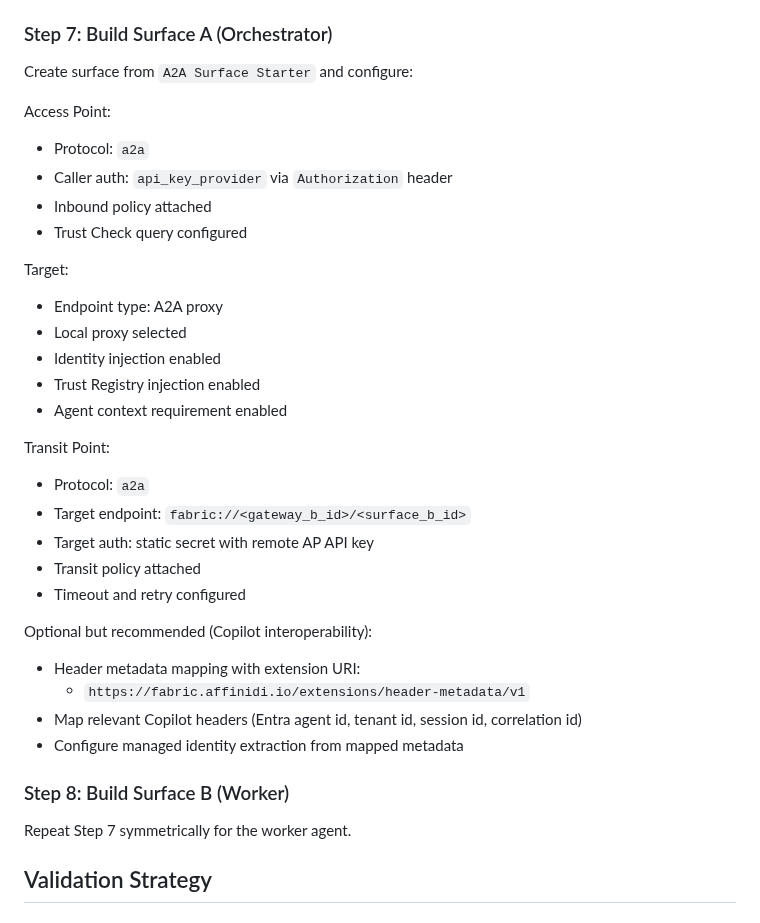
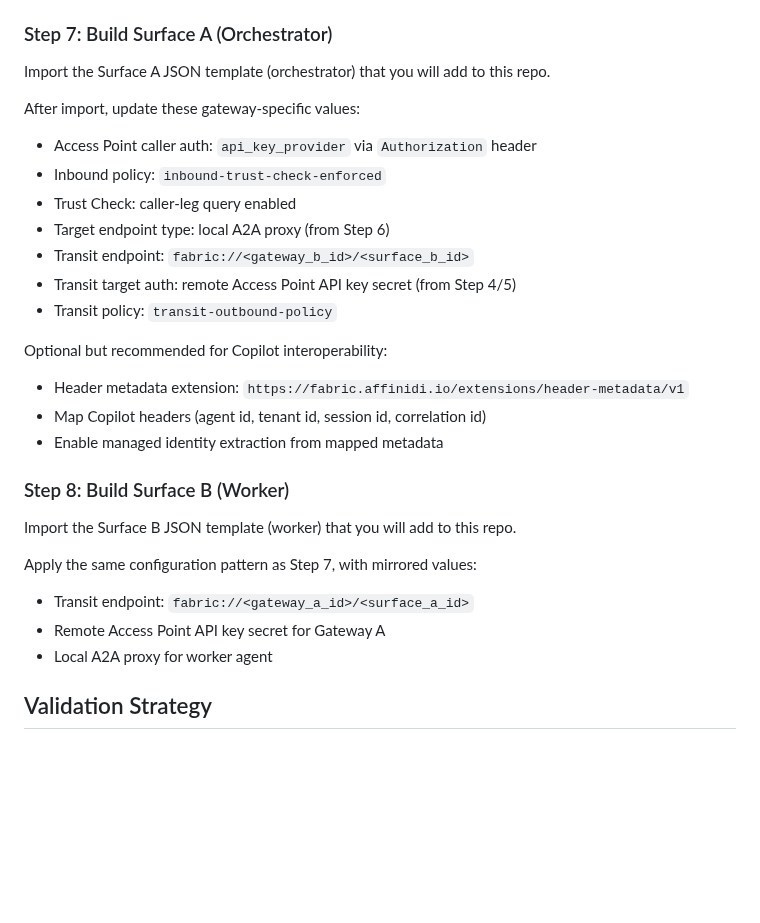
Before and after one commit to affinidi/affinidi-labs-tgw-get-started, a Markdown page: copilot-studio/Cross-org-A2A-with-Identity-policy-TR-check/README.md, the part around one of its changes. Rendered like a GitHub page; blank space fills up the shorter version.

```diff
--- a/copilot-studio/Cross-org-A2A-with-Identity-policy-TR-check/README.md
+++ b/copilot-studio/Cross-org-A2A-with-Identity-policy-TR-check/README.md
@@ -183,41 +197,33 @@ Create one local A2A proxy per managed agent:
 
 ### Step 7: Build Surface A (Orchestrator)
 
-Create surface from `A2A Surface Starter` and configure:
+Import the Surface A JSON template (orchestrator) that you will add to this repo.
 
-Access Point:
+After import, update these gateway-specific values:
 
-- Protocol: `a2a`
-- Caller auth: `api_key_provider` via `Authorization` header
-- Inbound policy attached
-- Trust Check query configured
+- Access Point caller auth: `api_key_provider` via `Authorization` header
+- Inbound policy: `inbound-trust-check-enforced`
+- Trust Check: caller-leg query enabled
+- Target endpoint type: local A2A proxy (from Step 6)
+- Transit endpoint: `fabric://<gateway_b_id>/<surface_b_id>`
+- Transit target auth: remote Access Point API key secret (from Step 4/5)
+- Transit policy: `transit-outbound-policy`
 
-Target:
+Optional but recommended for Copilot interoperability:
 
-- Endpoint type: A2A proxy
-- Local proxy selected
-- Identity injection enabled
-- Trust Registry injection enabled
-- Agent context requirement enabled
-
-Transit Point:
-
-- Protocol: `a2a`
-- Target endpoint: `fabric://<gateway_b_id>/<surface_b_id>`
-- Target auth: static secret with remote AP API key
-- Transit policy attached
-- Timeout and retry configured
-
-Optional but recommended (Copilot interoperability):
-
-- Header metadata mapping with extension URI:
-  - `https://fabric.affinidi.io/extensions/header-metadata/v1`
-- Map relevant Copilot headers (Entra agent id, tenant id, session id, correlation id)
-- Configure managed identity extraction from mapped metadata
+- Header metadata extension: `https://fabric.affinidi.io/extensions/header-metadata/v1`
+- Map Copilot headers (agent id, tenant id, session id, correlation id)
+- Enable managed identity extraction from mapped metadata
 
 ### Step 8: Build Surface B (Worker)
 
-Repeat Step 7 symmetrically for the worker agent.
+Import the Surface B JSON template (worker) that you will add to this repo.
+
+Apply the same configuration pattern as Step 7, with mirrored values:
+
+- Transit endpoint: `fabric://<gateway_a_id>/<surface_a_id>`
+- Remote Access Point API key secret for Gateway A
+- Local A2A proxy for worker agent
 
 ## Validation Strategy
 
```
Also changed, not shown: other parts of copilot-studio/Cross-org-A2A-with-Identity-policy-TR-check/README.md (+46 -32 lines).
